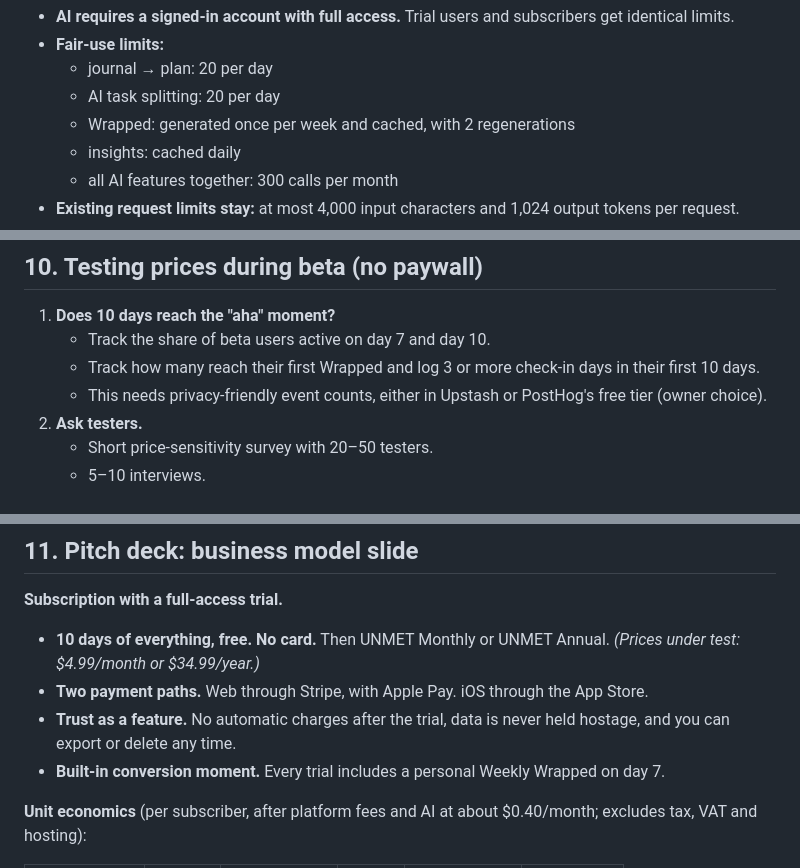
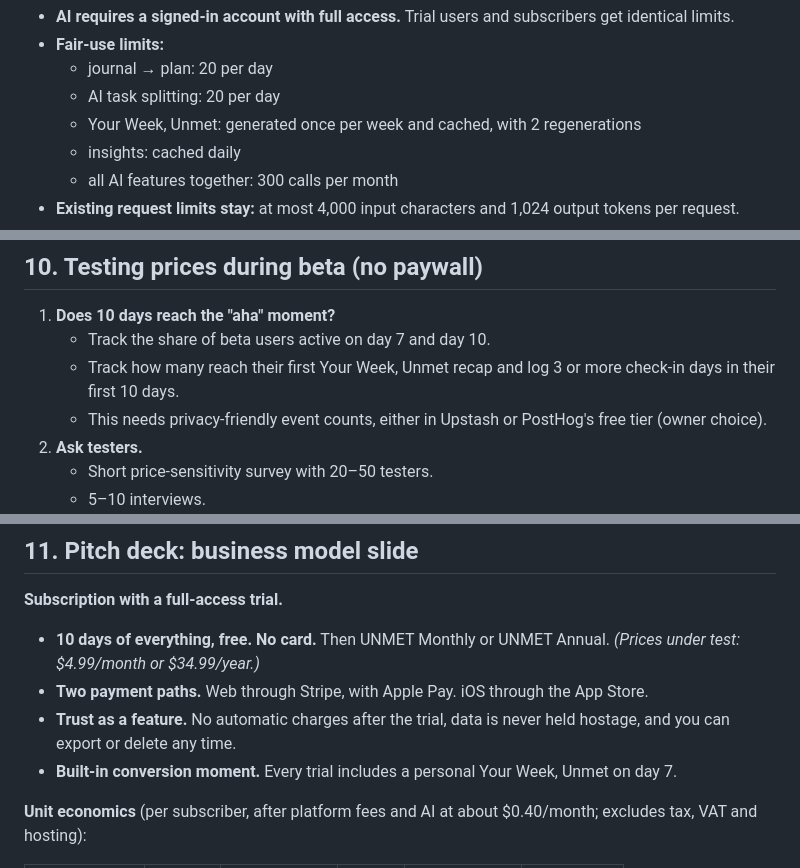
Before and after one commit to w6c82htr2d-cmyk/unmet, a Markdown page: docs/business-model.md, 3 parts joined by grey strips. Drawn GitHub-style.

```diff
--- a/docs/business-model.md
+++ b/docs/business-model.md
@@ -182,7 +185,7 @@ hides all trial and pricing screens. Changing it to `live` is a launch decision
 - **Fair-use limits:**
   - journal → plan: 20 per day
   - AI task splitting: 20 per day
-  - Wrapped: generated once per week and cached, with 2 regenerations
+  - Your Week, Unmet: generated once per week and cached, with 2 regenerations
   - insights: cached daily
   - all AI features together: 300 calls per month
 - **Existing request limits stay:** at most 4,000 input characters and 1,024 output tokens per request.
@@ -206,7 +209,7 @@ hides all trial and pricing screens. Changing it to `live` is a launch decision
 
 1. **Does 10 days reach the "aha" moment?**
    - Track the share of beta users active on day 7 and day 10.
-   - Track how many reach their first Wrapped and log 3 or more check-in days in their first 10 days.
+   - Track how many reach their first Your Week, Unmet recap and log 3 or more check-in days in their first 10 days.
    - This needs privacy-friendly event counts, either in Upstash or PostHog's free tier (owner choice).
 2. **Ask testers.**
    - Short price-sensitivity survey with 20–50 testers.
@@ -222,7 +225,7 @@ hides all trial and pricing screens. Changing it to `live` is a launch decision
 - **10 days of everything, free. No card.** Then UNMET Monthly or UNMET Annual. *(Prices under test: $4.99/month or $34.99/year.)*
 - **Two payment paths.** Web through Stripe, with Apple Pay. iOS through the App Store.
 - **Trust as a feature.** No automatic charges after the trial, data is never held hostage, and you can export or delete any time.
-- **Built-in conversion moment.** Every trial includes a personal Weekly Wrapped on day 7.
+- **Built-in conversion moment.** Every trial includes a personal Your Week, Unmet on day 7.
 
 **Unit economics** (per subscriber, after platform fees and AI at about $0.40/month; excludes tax, VAT and hosting):
 
```
Also changed, not shown: other parts of docs/business-model.md (+17 -14 lines), docs/product-plan.md (added, +219 -0 lines).
